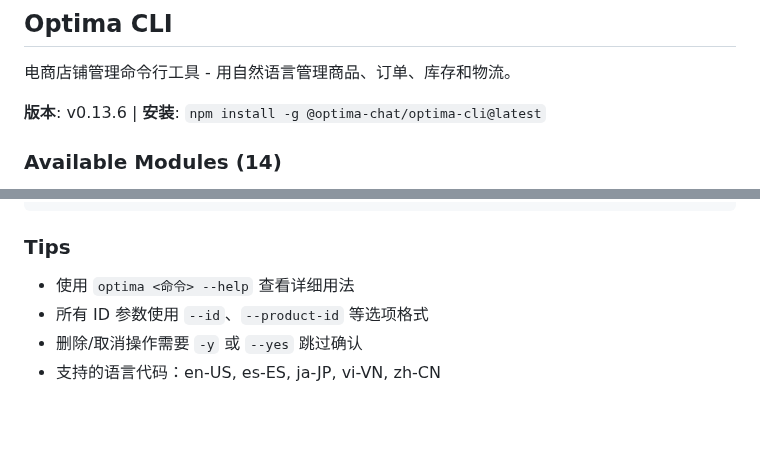
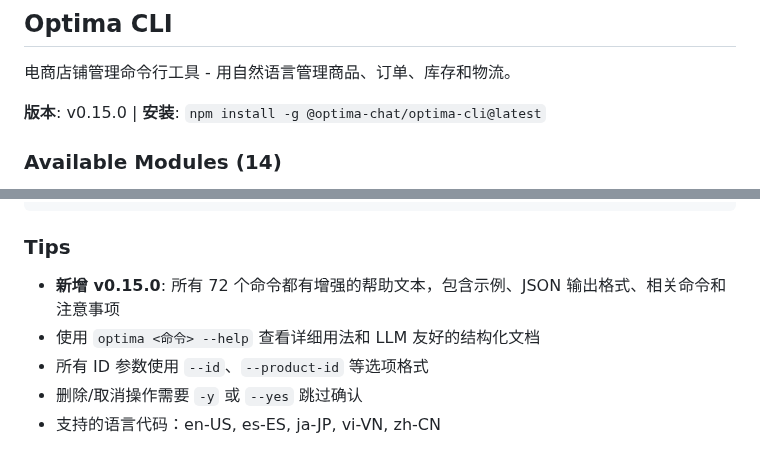
Before and after one commit to Optima-Chat/optima-cli, a Markdown page: .claude/CLAUDE.md, 2 parts joined by grey strips. GitHub-like rendering; blank space fills up the shorter version.

Commit message:
chore: update .claude/CLAUDE.md for v0.15.0
- Update version number from v0.13.6 to v0.15.0
- Add note about enhanced help text feature in Tips section
- Highlight LLM-friendly structured documentation

````diff
--- a/.claude/CLAUDE.md
+++ b/.claude/CLAUDE.md
@@ -4,7 +4,7 @@
 
 电商店铺管理命令行工具 - 用自然语言管理商品、订单、库存和物流。
 
-**版本**: v0.13.6 | **安装**: `npm install -g @optima-chat/optima-cli@latest`
+**版本**: v0.15.0 | **安装**: `npm install -g @optima-chat/optima-cli@latest`
 
 ### Available Modules (14)
 **auth** - OAuth 认证管理（login, logout, whoami）
@@ -140,7 +140,8 @@ optima i18n merchant create --lang ja-JP --name "私のストア"
 ```
 
 ### Tips
-- 使用 `optima <命令> --help` 查看详细用法
+- **新增 v0.15.0**: 所有 72 个命令都有增强的帮助文本，包含示例、JSON 输出格式、相关命令和注意事项
+- 使用 `optima <命令> --help` 查看详细用法和 LLM 友好的结构化文档
 - 所有 ID 参数使用 `--id`、`--product-id` 等选项格式
 - 删除/取消操作需要 `-y` 或 `--yes` 跳过确认
 - 支持的语言代码：en-US, es-ES, ja-JP, vi-VN, zh-CN
````
